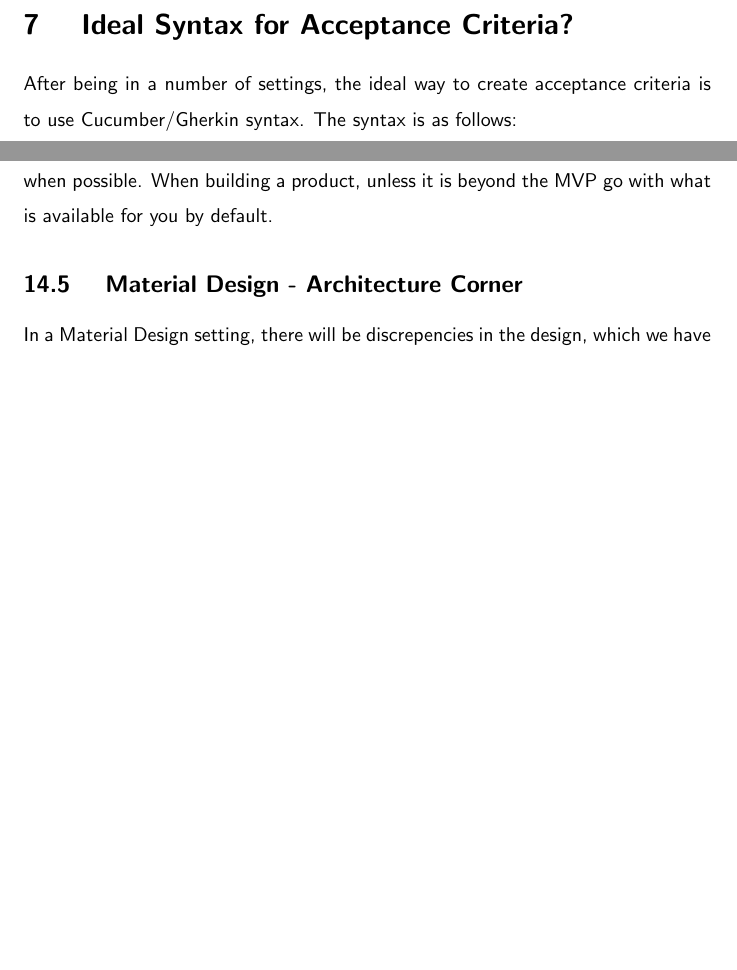
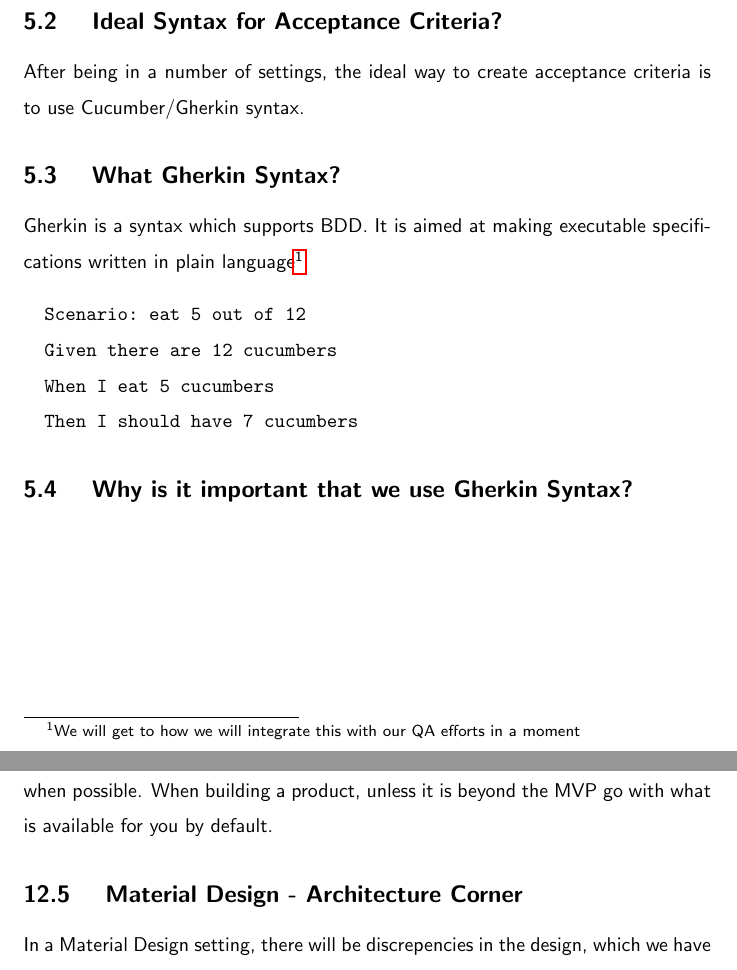
Before and after one commit to razroo/angular-content, a LaTeX document (main.tex, which reads ticket-creation/acceptance-criteria.tex): two parts of pages 16 and 34 of 96, joined at a grey line, cut so that both start at the same text, the shorter picture padded with empty space. Compiled offline with pdfLaTeX.

Commit message:
Add paragraph for what gherkin syntax is.

```diff
--- a/ticket-creation/acceptance-criteria.tex
+++ b/ticket-creation/acceptance-criteria.tex
@@ -10,6 +10,19 @@ They are the conditions that a software product must satisfy to be accepted by
 a user, customer, or in the case of system level functionality, the consuming
 system.
 
-\section{ Ideal Syntax for Acceptance Criteria? }
+\subsection{ Ideal Syntax for Acceptance Criteria? }
 After being in a number of settings, the ideal way to create acceptance criteria
-is to use Cucumber/Gherkin syntax. The syntax is as follows:
+is to use Cucumber/Gherkin syntax.
+
+\subsection{ What Gherkin Syntax? }
+Gherkin is a syntax which supports BDD. It is aimed at making executable
+specifications written in plain language\footnote{We will get to how we will
+integrate this with our QA efforts in a moment}:
+\begin{verbatim}
+  Scenario: eat 5 out of 12
+  Given there are 12 cucumbers
+  When I eat 5 cucumbers
+  Then I should have 7 cucumbers
+\end{verbatim}
+
+\subsection{ Why is it important that we use Gherkin Syntax? }
```
Also changed, not shown: ticket-creation/acceptance-criteria.tex (2 more changed lines).
